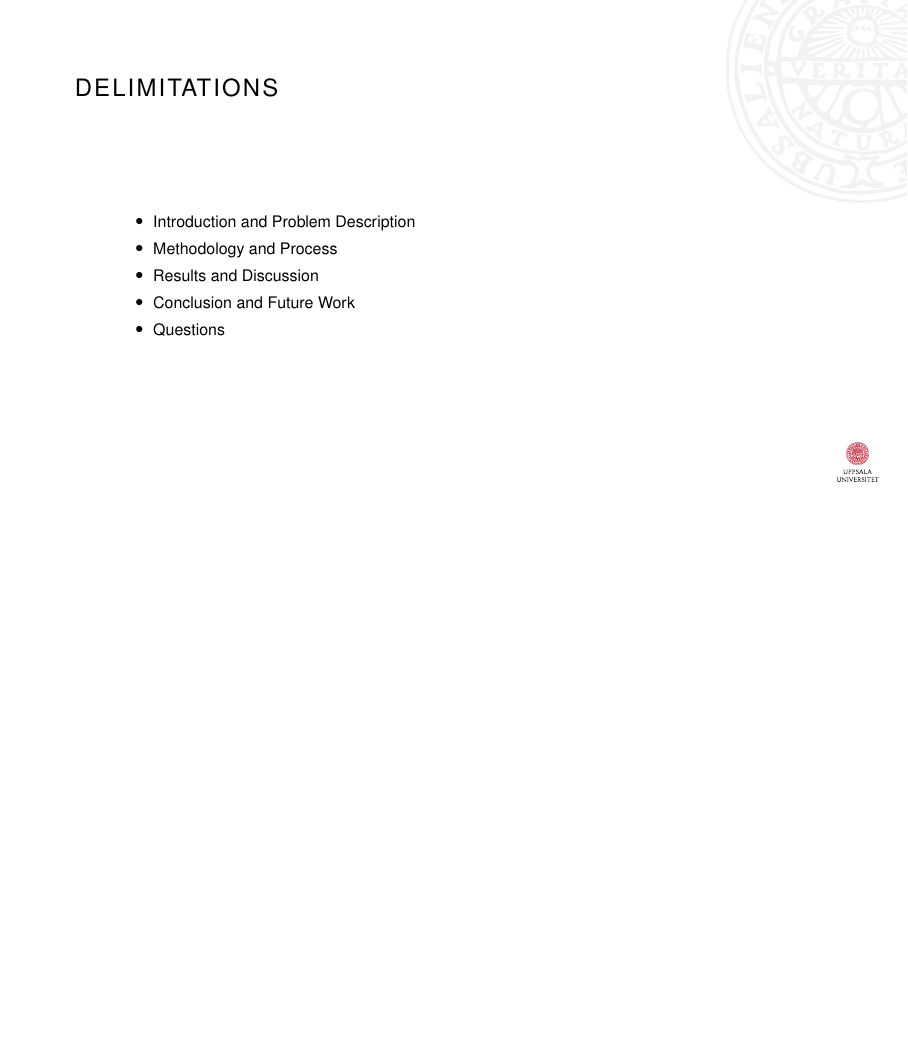
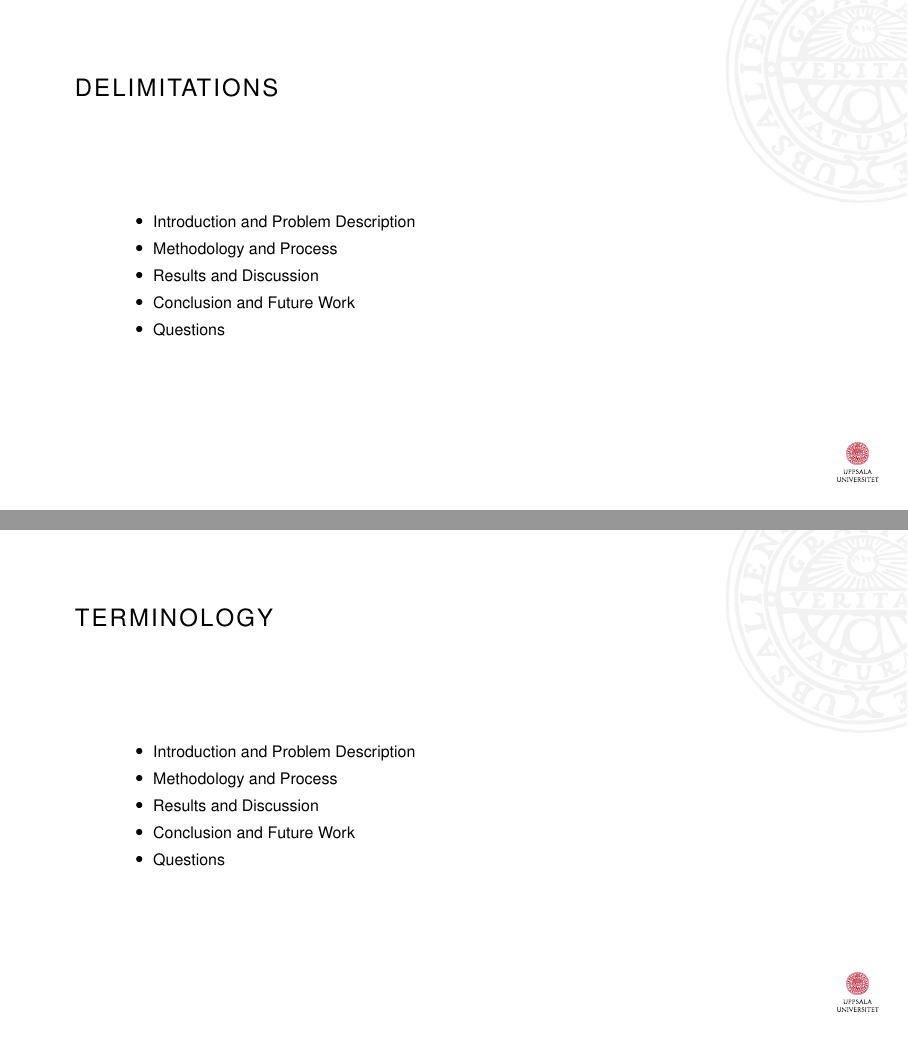
Before and after one commit to thameezb/ag_masters_thesis_containers, LaTeX slides (Presentation.tex, which reads slides/introduction.tex, uu-beamer.cls): page 7 of 26 before the commit and pages 7 and 8 of 27 after it, the two joined at a grey line, the shorter picture padded with empty space. Compiled offline with pdfLaTeX.

```diff
--- a/Presentation.tex
+++ b/Presentation.tex
@@ -9,7 +9,7 @@
 
 % ------------------- Title -------------------------
 \title{Comparing Cloud Orchestrated Container Platforms}
-\subtitle{Under the lenses of Impact, Performance, and Suitability}
+\subtitle{Under the lenses of Performance, Cost, Ease-of-Use, and Reliability}
 \author[TA. Bodhanya]{Thameez Bodhanya}
 \institute[UU]{Uppsala Universitet}
 
--- a/slides/introduction.tex
+++ b/slides/introduction.tex
@@ -38,3 +38,16 @@
   \end{itemize}
 
 \end{frame}
+
+\begin{frame}
+  \Frametitle{Terminology}
+
+  \begin{itemize}
+    \item Introduction and Problem Description
+    \item Methodology and Process
+    \item Results and Discussion
+    \item Conclusion and Future Work
+    \item Questions
+  \end{itemize}
+
+\end{frame}
--- a/uu-beamer.cls
+++ b/uu-beamer.cls
@@ -69,6 +69,7 @@
         \vspace*{\fill}
         \begin{center}
             \usebeamerfont*{title} \textls[90]{\MakeUppercase{\inserttitle}}\par
+            \vspace{5pt}
             \usebeamerfont{subtitle}\usebeamercolor[fg]{subtitle}\textls[150]{\small \MakeUppercase{\insertsubtitle}}\par
             \vspace{15pt}
             \usebeamerfont{normal text}\usebeamercolor[fg]{normal text}\textls[150]{\footnotesize \MakeUppercase{\textbf{Student}: \insertauthor}}\par
```
Also changed, not shown: slides/overview.tex (+3 -3 lines), slides/introduction.tex (2 more changed lines).
